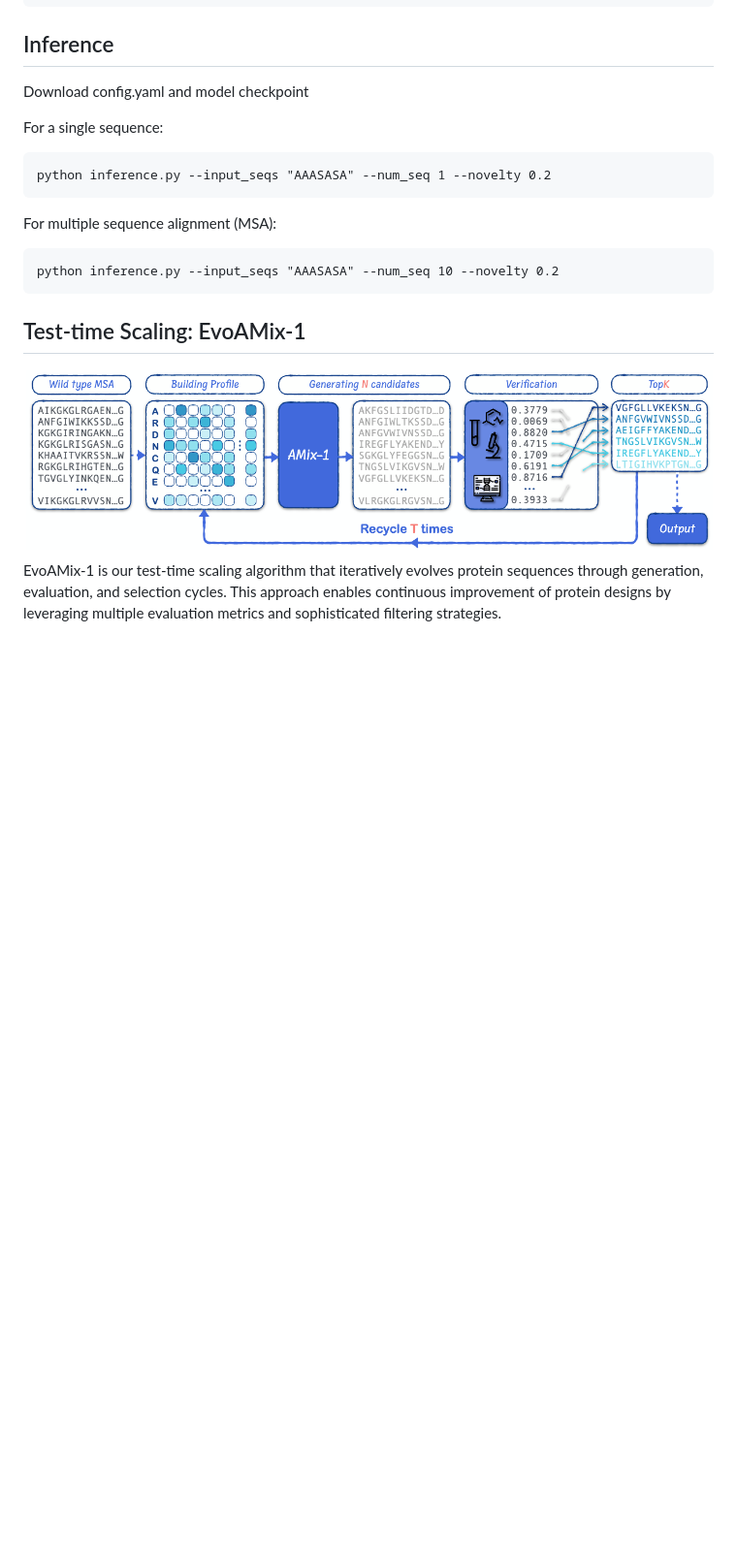
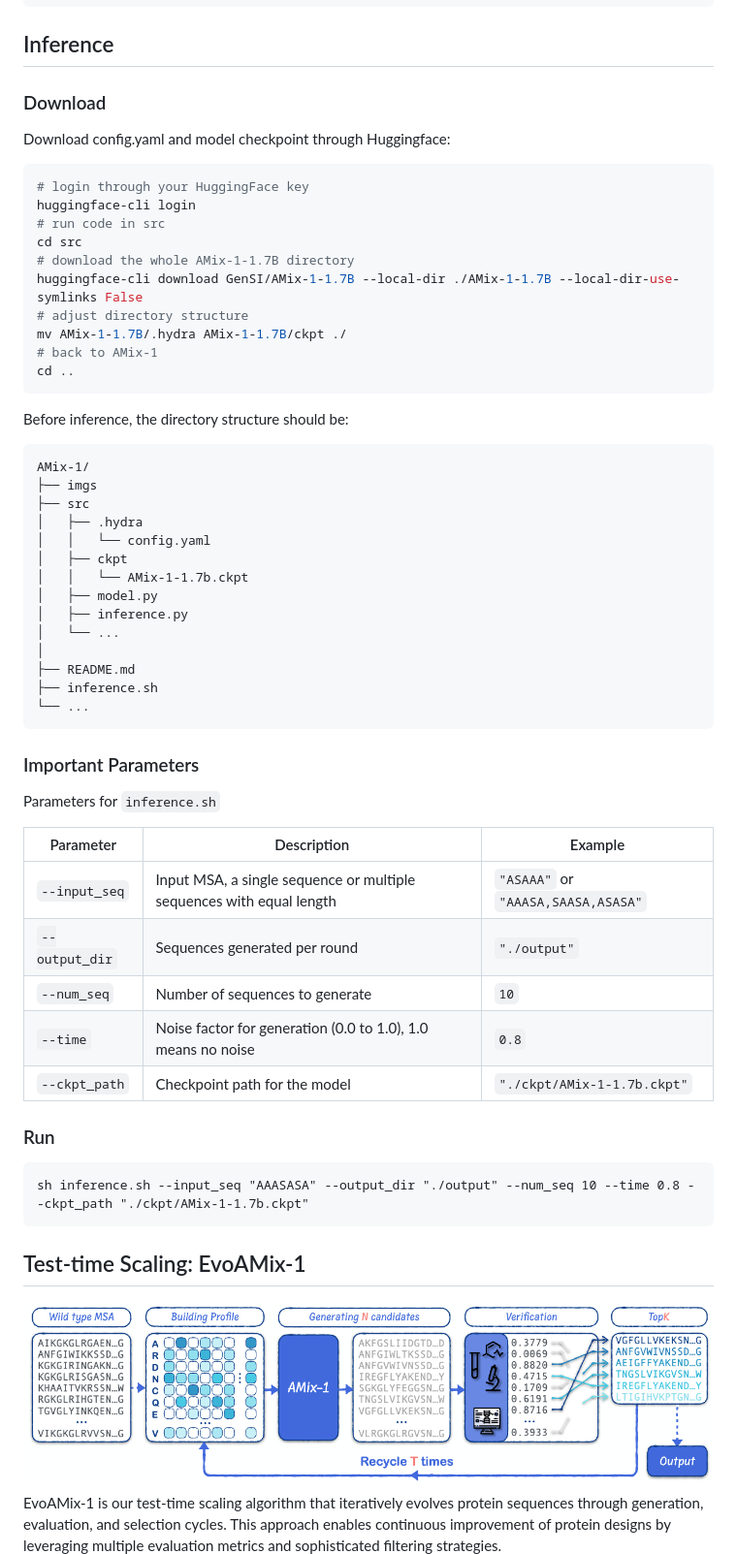
Before and after one commit to hmms117/AMix-1, a Markdown page: README.md, the part around the change. Shown: that part at 97% size. GitHub-like rendering; blank space fills up the shorter version.

````diff
--- a/README.md
+++ b/README.md
@@ -32,16 +32,55 @@ pip install -r requirements.txt
 
 ## Inference
 
-Download config.yaml and model checkpoint
+### Download
 
-For a single sequence:
-```angular2html
-python inference.py --input_seqs "AAASASA" --num_seq 1 --novelty 0.2
+Download config.yaml and model checkpoint through Huggingface:
+```bash
+# login through your HuggingFace key
+huggingface-cli login
+# run code in src
+cd src
+# download the whole AMix-1-1.7B directory
+huggingface-cli download GenSI/AMix-1-1.7B --local-dir ./AMix-1-1.7B --local-dir-use-symlinks False
+# adjust directory structure
+mv AMix-1-1.7B/.hydra AMix-1-1.7B/ckpt ./
+# back to AMix-1
+cd ..
 ```
 
-For multiple sequence alignment (MSA):
+Before inference, the directory structure should be:
+```
+AMix-1/
+├── imgs
+├── src
+│   ├── .hydra
+│   │   └── config.yaml
+│   ├── ckpt
+│   │   └── AMix-1-1.7b.ckpt
+│   ├── model.py
+│   ├── inference.py
+│   └── ...
+│
+├── README.md
+├── inference.sh
+└── ...
+```
+
+### Important Parameters
+Parameters for `inference.sh`
+
+| Parameter | Description | Example |
+|-----------|-------------|---------|
+| `--input_seq` | Input MSA, a single sequence or multiple sequences with equal length | `"ASAAA"` or `"AAASA,SAASA,ASASA"` |
+| `--output_dir` | Sequences generated per round | `"./output"` |
+| `--num_seq` | Number of sequences to generate | `10` |
+| `--time` | Noise factor for generation (0.0 to 1.0), 1.0 means no noise | `0.8` |
+| `--ckpt_path` | Checkpoint path for the model | `"./ckpt/AMix-1-1.7b.ckpt"` |
+
+### Run
+
 ```angular2html
-python inference.py --input_seqs "AAASASA" --num_seq 10 --novelty 0.2
+sh inference.sh --input_seq "AAASASA" --output_dir "./output" --num_seq 10 --time 0.8 --ckpt_path "./ckpt/AMix-1-1.7b.ckpt"
 ```
 
 ## Test-time Scaling: EvoAMix-1
````
